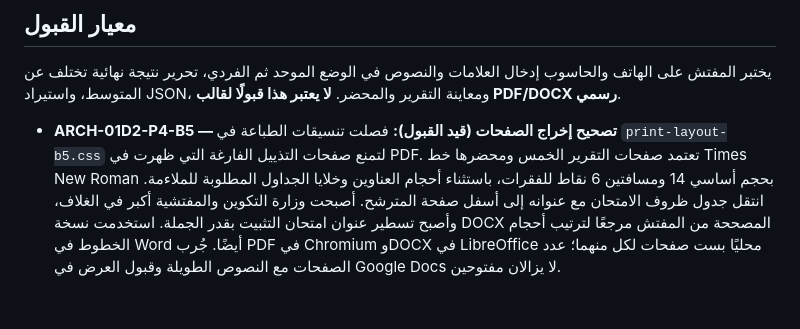
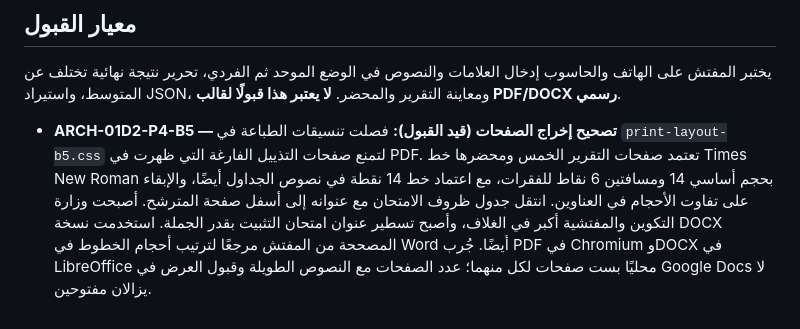
Before and after one commit to scientifica007/Official_report_template_03, a Markdown page: prototypes/titularisation-committee/README.md, the part around the change. Rendered like a GitHub page.

Commit message:
test/docs(P4-B5): enforce 14pt throughout body and tables, keeping A4 six-page geometry

```diff
--- a/prototypes/titularisation-committee/README.md
+++ b/prototypes/titularisation-committee/README.md
@@ -51,4 +51,4 @@
 
 يختبر المفتش على الهاتف والحاسوب إدخال العلامات والنصوص في الوضع الموحد ثم الفردي، تحرير نتيجة نهائية تختلف عن المتوسط، واستيراد JSON، ومعاينة التقرير والمحضر. **لا يعتبر هذا قبولًا لقالب PDF/DOCX رسمي**.
 
-- **ARCH-01D2-P4-B5 — تصحيح إخراج الصفحات (قيد القبول):** فصلت تنسيقات الطباعة في `print-layout-b5.css` لتمنع صفحات التذييل الفارغة التي ظهرت في PDF. تعتمد صفحات التقرير الخمس ومحضرها خط Times New Roman بحجم أساسي 14 ومسافتين 6 نقاط للفقرات، باستثناء أحجام العناوين وخلايا الجداول المطلوبة للملاءمة. انتقل جدول ظروف الامتحان مع عنوانه إلى أسفل صفحة المترشح. أصبحت وزارة التكوين والمفتشية أكبر في الغلاف، وأصبح تسطير عنوان امتحان التثبيت بقدر الجملة. استخدمت نسخة DOCX المصححة من المفتش مرجعًا لترتيب أحجام الخطوط في Word أيضًا. جُرب PDF في Chromium وDOCX في LibreOffice محليًا بست صفحات لكل منهما؛ عدد الصفحات مع النصوص الطويلة وقبول العرض في Google Docs لا يزالان مفتوحين.
+- **ARCH-01D2-P4-B5 — تصحيح إخراج الصفحات (قيد القبول):** فصلت تنسيقات الطباعة في `print-layout-b5.css` لتمنع صفحات التذييل الفارغة التي ظهرت في PDF. تعتمد صفحات التقرير الخمس ومحضرها خط Times New Roman بحجم أساسي 14 ومسافتين 6 نقاط للفقرات، مع اعتماد خط 14 نقطة في نصوص الجداول أيضًا، والإبقاء على تفاوت الأحجام في العناوين. انتقل جدول ظروف الامتحان مع عنوانه إلى أسفل صفحة المترشح. أصبحت وزارة التكوين والمفتشية أكبر في الغلاف، وأصبح تسطير عنوان امتحان التثبيت بقدر الجملة. استخدمت نسخة DOCX المصححة من المفتش مرجعًا لترتيب أحجام الخطوط في Word أيضًا. جُرب PDF في Chromium وDOCX في LibreOffice محليًا بست صفحات لكل منهما؛ عدد الصفحات مع النصوص الطويلة وقبول العرض في Google Docs لا يزالان مفتوحين.
```
